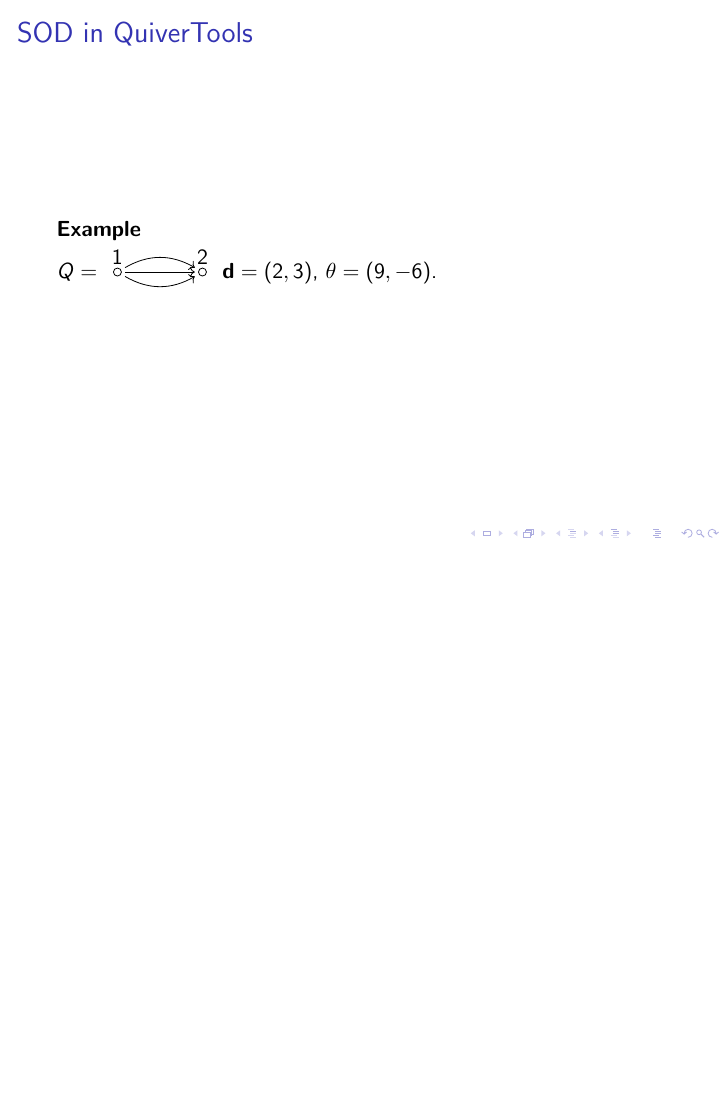
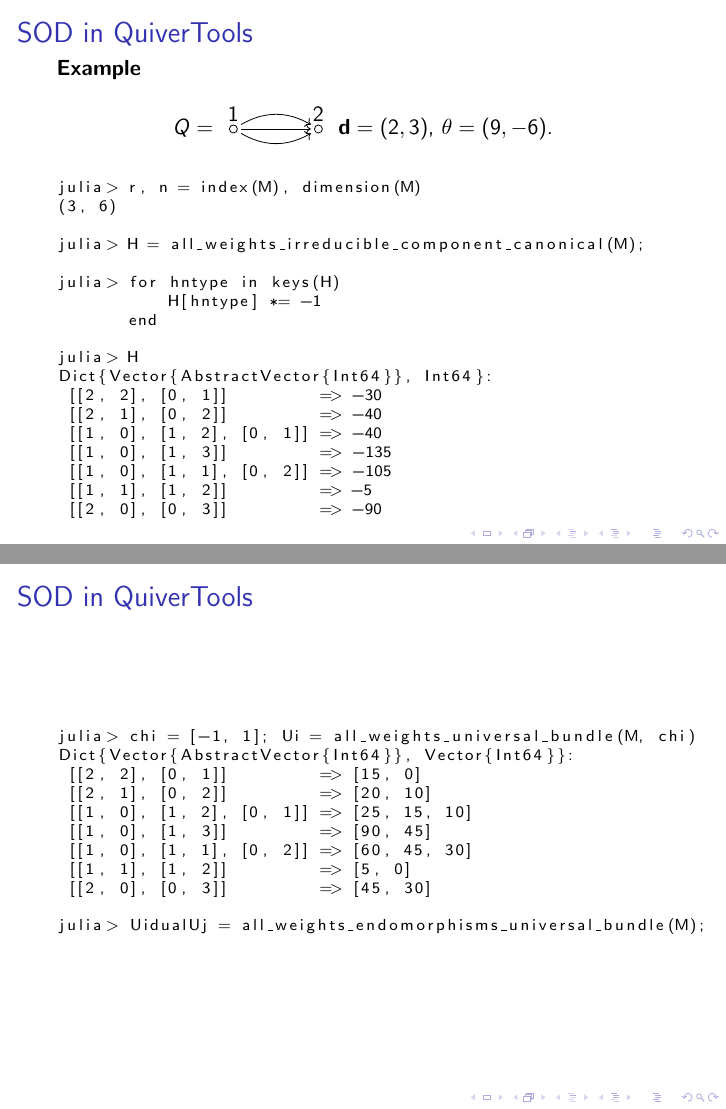
Before and after one commit to giannipetrella/quivertools-showcase, LaTeX slides (note.tex): page 51 of 51 before the commit and pages 51 and 52 of 53 after it, the two joined at a grey line, the shorter picture padded with empty space. Compiled offline with pdfLaTeX.

Commit message:
partial SOD code

```diff
--- a/note.tex
+++ b/note.tex
@@ -329,9 +329,10 @@ and that for all $0 \leq n_1 \leq n_2 \leq r-1$,
 We combine Teleman quantization and Hirzebruch--Riemann--Roch computations.
 \end{frame}
 
-\begin{frame}
+\begin{frame}[fragile]
     \frametitle{SOD in QuiverTools}
 \textbf{Example}
+\begin{center}
 
     $Q = $
     \begin{tikzpicture}[baseline = -3pt, node distance = 1.5cm]
@@ -347,5 +348,47 @@ $Q = $
 
     \end{tikzpicture}
     $\tuple{d} = (2, 3)$, $\theta = (9, -6)$. \pause
+\end{center}
+\scriptsize{
+\begin{lstlisting}
+julia> r, n = index(M), dimension(M)
+(3, 6)
 
+julia> H = all_weights_irreducible_component_canonical(M);
 
+julia> for hntype in keys(H)
+           H[hntype] *= -1
+       end
+
+julia> H
+Dict{Vector{AbstractVector{Int64}}, Int64}:
+ [[2, 2], [0, 1]]         => -30
+ [[2, 1], [0, 2]]         => -40
+ [[1, 0], [1, 2], [0, 1]] => -40
+ [[1, 0], [1, 3]]         => -135
+ [[1, 0], [1, 1], [0, 2]] => -105
+ [[1, 1], [1, 2]]         => -5
+ [[2, 0], [0, 3]]         => -90
+\end{lstlisting}
+}
+\end{frame}
+
+\begin{frame}[fragile]
+    \frametitle{SOD in QuiverTools}
+% \phantom{a}
+\scriptsize{
+\begin{lstlisting}
+julia> chi = [-1, 1]; Ui = all_weights_universal_bundle(M, chi)
+Dict{Vector{AbstractVector{Int64}}, Vector{Int64}}:
+ [[2, 2], [0, 1]]         => [15, 0]
+ [[2, 1], [0, 2]]         => [20, 10]
+ [[1, 0], [1, 2], [0, 1]] => [25, 15, 10]
+ [[1, 0], [1, 3]]         => [90, 45]
+ [[1, 0], [1, 1], [0, 2]] => [60, 45, 30]
+ [[1, 1], [1, 2]]         => [5, 0]
+ [[2, 0], [0, 3]]         => [45, 30]
+
+julia> UidualUj = all_weights_endomorphisms_universal_bundle(M);
+\end{lstlisting}
+}
+\end{frame}
```
Also changed, not shown: note.tex (31 more changed lines). Lines whose indentation alone changed are shown as unchanged.
